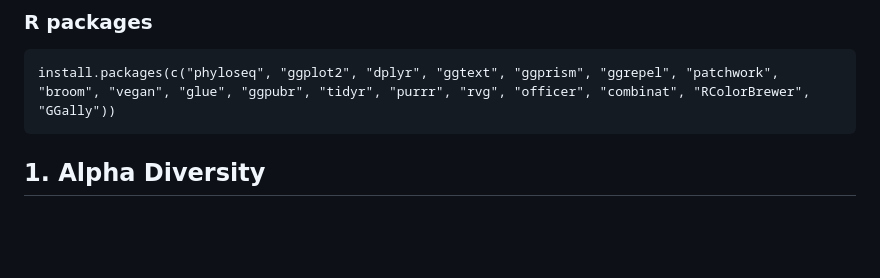
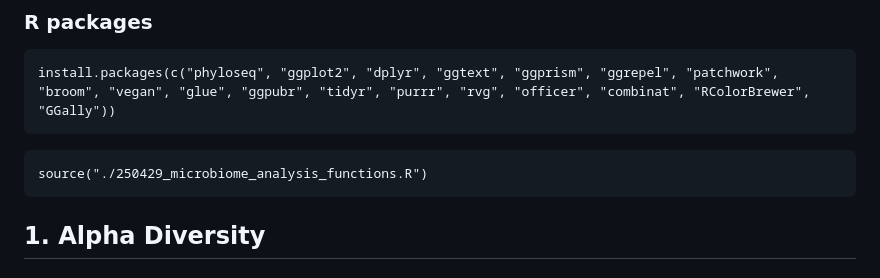
Before and after one commit to KitHubb/Functions_for_Microbiome, a Markdown page: README.md, the part around the change. GitHub-like rendering; blank space fills up the shorter version.

````diff
--- a/README.md
+++ b/README.md
@@ -12,6 +12,9 @@ This repository provides a comprehensive R-based toolkit for microbiome data ana
 install.packages(c("phyloseq", "ggplot2", "dplyr", "ggtext", "ggprism", "ggrepel", "patchwork", "broom", "vegan", "glue", "ggpubr", "tidyr", "purrr", "rvg", "officer", "combinat", "RColorBrewer", "GGally"))
 ```
 
+```
+source("./250429_microbiome_analysis_functions.R")
+```
 
 ## 1. Alpha Diversity
 
````
